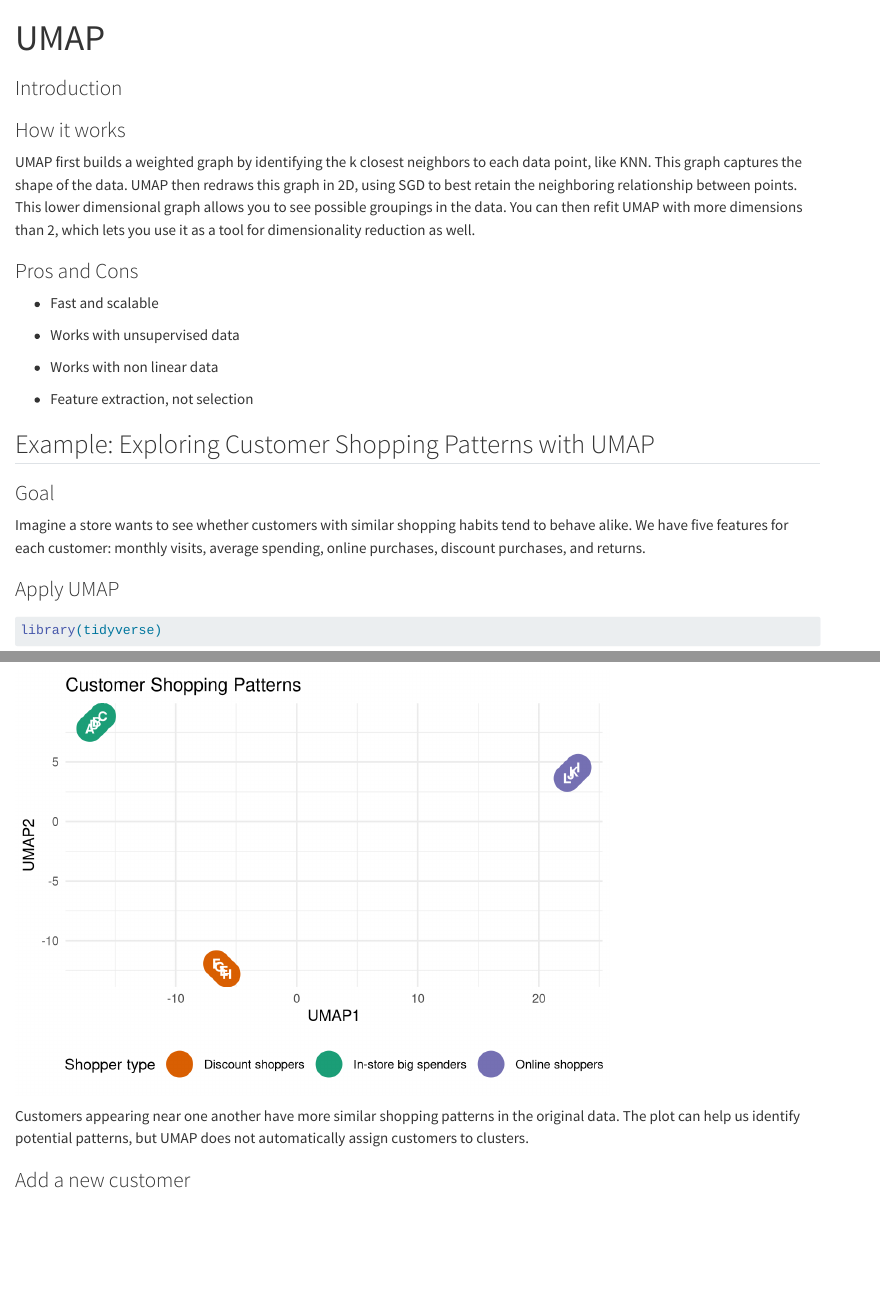
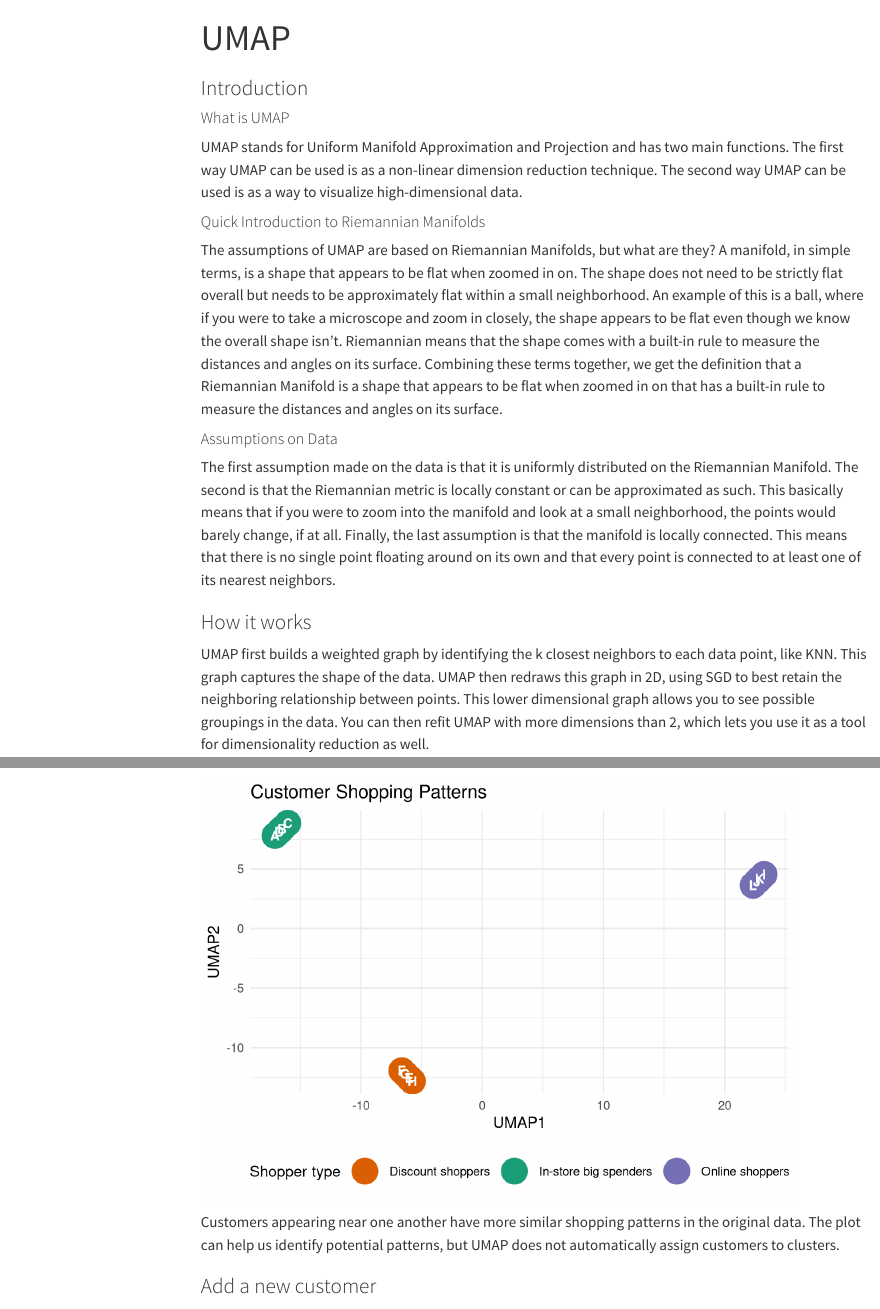
Before and after one commit to pstat-197a-fall2026/vignette-umap, a Quarto document (vignette.qmd): the page in a window 1100 px wide, from its top, and a second part further down, joined at a grey line. Rendered offline with R 4.5, knitr and Pandoc in place of Quarto, with nearby package versions; menus at the side of the page are left out.

Commit message:
Added Part 1 Added Outline to Top Right Corner Could not update HTML

```diff
--- a/vignette.qmd
+++ b/vignette.qmd
@@ -1,11 +1,24 @@
 ---
 title: "UMAP"
-format: html
+format:
+  html:
+    toc: true
+    toc-location: right
 ---
 
 ### Introduction
 
-###
+#### What is UMAP
+
+UMAP stands for Uniform Manifold Approximation and Projection and has two main functions. The first way UMAP can be used is as a non-linear dimension reduction technique. The second way UMAP can be used is as a way to visualize high-dimensional data.
+
+#### Quick Introduction to Riemannian Manifolds
+
+The assumptions of UMAP are based on Riemannian Manifolds, but what are they? A manifold, in simple terms, is a shape that appears to be flat when zoomed in on. The shape does not need to be strictly flat overall but needs to be approximately flat within a small neighborhood. An example of this is a ball, where if you were to take a microscope and zoom in closely, the shape appears to be flat even though we know the overall shape isn't. Riemannian means that the shape comes with a built-in rule to measure the distances and angles on its surface. Combining these terms together, we get the definition that a Riemannian Manifold is a shape that appears to be flat when zoomed in on that has a built-in rule to measure the distances and angles on its surface.
+
+#### Assumptions on Data
+
+The first assumption made on the data is that it is uniformly distributed on the Riemannian Manifold. The second is that the Riemannian metric is locally constant or can be approximated as such. This basically means that if you were to zoom into the manifold and look at a small neighborhood, the points would barely change, if at all. Finally, the last assumption is that the manifold is locally connected. This means that there is no single point floating around on its own and that every point is connected to at least one of its nearest neighbors.
 
 ### How it works
 
```
